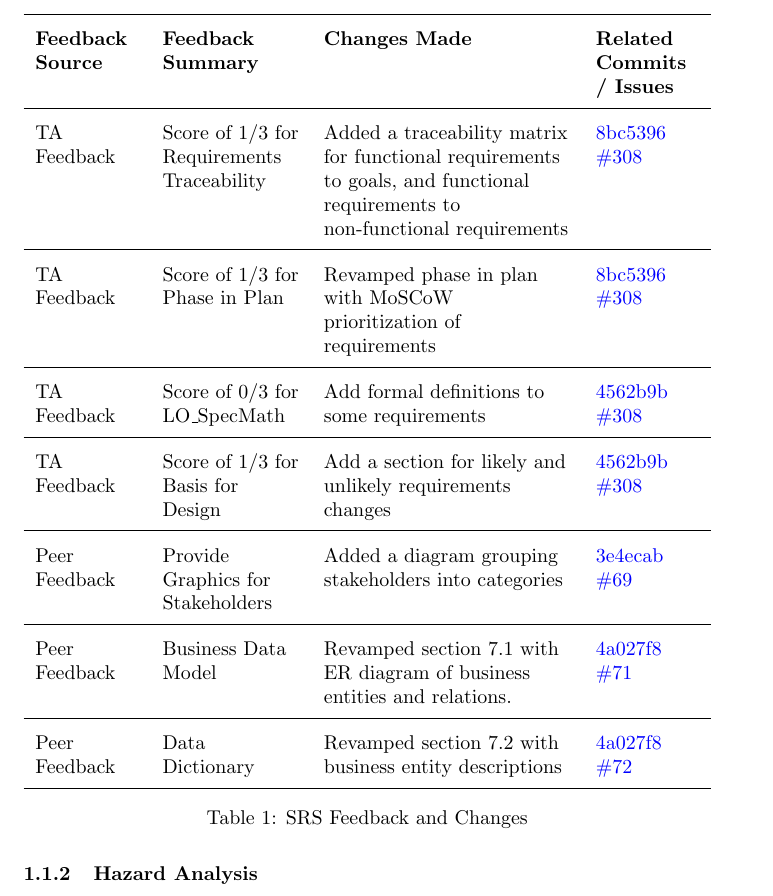
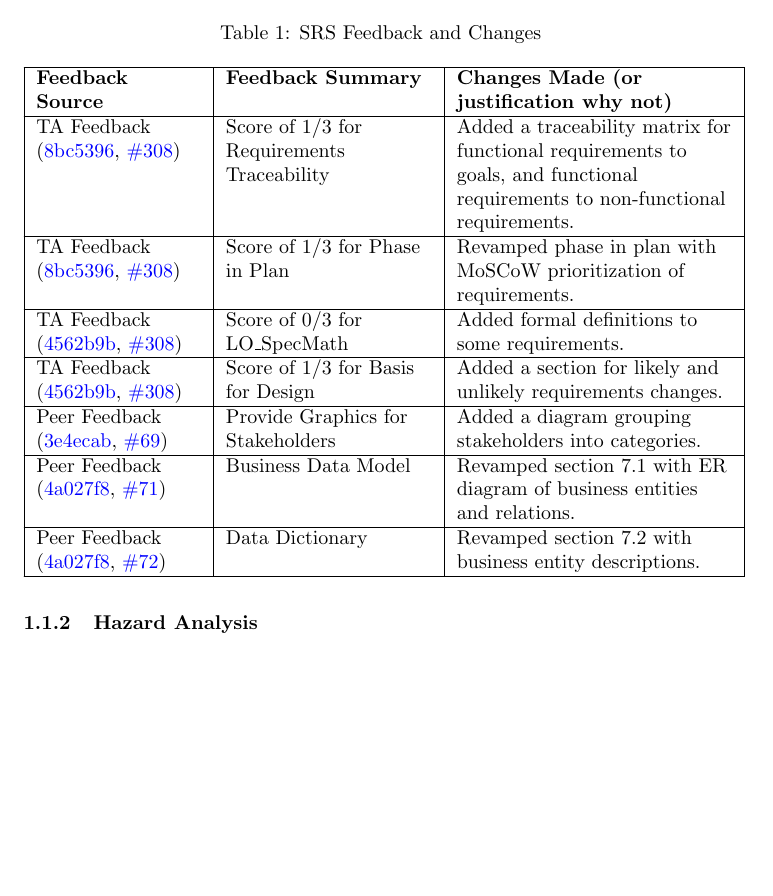
Before and after one commit to VirochaanRG/MES-Event-Management-System, a LaTeX document (docs/ReflectAndTrace/ReflectAndTrace.tex): part of page 3 of 8 before the commit and part of page 2 of 7 after it, cut so that both start at the same text, the shorter picture padded with empty space. Compiled offline with pdfLaTeX.

Commit message:
Fixed refelct and trace table

```diff
--- a/docs/ReflectAndTrace/ReflectAndTrace.tex
+++ b/docs/ReflectAndTrace/ReflectAndTrace.tex
@@ -70,63 +70,40 @@ low.}
 
 Below is a table of all feedback received and addressed throughout the project.
 
-\begin{table}[H]
-\centering
-\renewcommand{\arraystretch}{1.5}
-\begin{tabularx}{\textwidth}{>{\raggedright}p{0.15\textwidth}
-                              >{\raggedright}p{0.2\textwidth}
-                              >{\raggedright}X
-                              >{\raggedright\arraybackslash}p{0.15\textwidth}}
-  \toprule
-  \textbf{Feedback Source} & \textbf{Feedback Summary} & \textbf{Changes Made} & \textbf{Related Commits / Issues} \\
-  \midrule
-  TA Feedback
-    & Score of 1/3 for Requirements Traceability
-    & Added a traceability matrix for functional requirements to goals,
-      and functional requirements to non-functional requirements
-    & \href{https://github.com/VirochaanRG/MES-Event-Management-System/commit/8bc5396d775e0d0a8b8e15ddfbbb528015fec6d9}{8bc5396}
-    \href{https://github.com/VirochaanRG/MES-Event-Management-System/issues/308}{\#308}\\
-    \midrule
-  TA Feedback
-    & Score of 1/3 for Phase in Plan
-    & Revamped phase in plan with MoSCoW prioritization of requirements
-    & \href{https://github.com/VirochaanRG/MES-Event-Management-System/commit/8bc5396d775e0d0a8b8e15ddfbbb528015fec6d9}{8bc5396}
-    \href{https://github.com/VirochaanRG/MES-Event-Management-System/issues/308}{\#308}\\
-  \midrule
-  TA Feedback
-    & Score of 0/3 for LO\_SpecMath
-    & Add formal definitions to some requirements
-    & \href{https://github.com/VirochaanRG/MES-Event-Management-System/commit/4562b9b7bdc14277b1dbc1892145fdb986e851c5}{4562b9b}
-    \href{https://github.com/VirochaanRG/MES-Event-Management-System/issues/308}{\#308}\\
-  \midrule
-  TA Feedback
-    & Score of 1/3 for Basis for Design
-    & Add a section for likely and unlikely requirements changes
-    & \href{https://github.com/VirochaanRG/MES-Event-Management-System/commit/4562b9b7bdc14277b1dbc1892145fdb986e851c5}{4562b9b}
-    \href{https://github.com/VirochaanRG/MES-Event-Management-System/issues/308}{\#308}\\
-  \midrule
-Peer Feedback
-    & Provide Graphics for Stakeholders
-    & Added a diagram grouping stakeholders into categories
-    & \href{https://github.com/VirochaanRG/MES-Event-Management-System/commit/3e4ecabe6377527c3e0fbc0718594a280f19814a}{3e4ecab}
-    \href{https://github.com/VirochaanRG/MES-Event-Management-System/issues/69}{\#69}\\
-  \midrule
-  Peer Feedback
-    & Business Data Model
-    & Revamped section 7.1 with ER diagram of business entities and relations.
-    & \href{https://github.com/VirochaanRG/MES-Event-Management-System/commit/4a027f855641707b69687eab03ff4d65efe1a0df}{4a027f8}
-    \href{https://github.com/VirochaanRG/MES-Event-Management-System/issues/71}{\#71}\\
-  \midrule
-  Peer Feedback
-    & Data Dictionary
-    & Revamped section 7.2 with business entity descriptions
-    & \href{https://github.com/VirochaanRG/MES-Event-Management-System/commit/4a027f855641707b69687eab03ff4d65efe1a0df}{4a027f8}
-    \href{https://github.com/VirochaanRG/MES-Event-Management-System/issues/72}{\#72}\\
-  \bottomrule
-\end{tabularx}
+\begin{longtable}{|>{\raggedright\arraybackslash}p{0.24\textwidth}|>{\raggedright\arraybackslash}p{0.30\textwidth}|>{\raggedright\arraybackslash}p{0.40\textwidth}|}
 \caption{SRS Feedback and Changes}
-\label{tab:feedback}
-\end{table}
+\label{tab:feedback}\\
+\hline
+\textbf{Feedback Source} & \textbf{Feedback Summary} & \textbf{Changes Made (or justification why not)} \\
+\hline
+\endfirsthead
+
+\hline
+\textbf{Feedback Source} & \textbf{Feedback Summary} & \textbf{Changes Made (or justification why not)} \\
+\hline
+\endhead
+
+\hline
+\endfoot
+
+\hline
+\endlastfoot
+
+TA Feedback (\href{https://github.com/VirochaanRG/MES-Event-Management-System/commit/8bc5396d775e0d0a8b8e15ddfbbb528015fec6d9}{8bc5396}, \href{https://github.com/VirochaanRG/MES-Event-Management-System/issues/308}{\#308}) & Score of 1/3 for Requirements Traceability & Added a traceability matrix for functional requirements to goals, and functional requirements to non-functional requirements.\\
+\hline
+TA Feedback (\href{https://github.com/VirochaanRG/MES-Event-Management-System/commit/8bc5396d775e0d0a8b8e15ddfbbb528015fec6d9}{8bc5396}, \href{https://github.com/VirochaanRG/MES-Event-Management-System/issues/308}{\#308}) & Score of 1/3 for Phase in Plan & Revamped phase in plan with MoSCoW prioritization of requirements.\\
+\hline
+TA Feedback (\href{https://github.com/VirochaanRG/MES-Event-Management-System/commit/4562b9b7bdc14277b1dbc1892145fdb986e851c5}{4562b9b}, \href{https://github.com/VirochaanRG/MES-Event-Management-System/issues/308}{\#308}) & Score of 0/3 for LO\_SpecMath & Added formal definitions to some requirements.\\
+\hline
+TA Feedback (\href{https://github.com/VirochaanRG/MES-Event-Management-System/commit/4562b9b7bdc14277b1dbc1892145fdb986e851c5}{4562b9b}, \href{https://github.com/VirochaanRG/MES-Event-Management-System/issues/308}{\#308}) & Score of 1/3 for Basis for Design & Added a section for likely and unlikely requirements changes.\\
+\hline
+Peer Feedback (\href{https://github.com/VirochaanRG/MES-Event-Management-System/commit/3e4ecabe6377527c3e0fbc0718594a280f19814a}{3e4ecab}, \href{https://github.com/VirochaanRG/MES-Event-Management-System/issues/69}{\#69}) & Provide Graphics for Stakeholders & Added a diagram grouping stakeholders into categories.\\
+\hline
+Peer Feedback (\href{https://github.com/VirochaanRG/MES-Event-Management-System/commit/4a027f855641707b69687eab03ff4d65efe1a0df}{4a027f8}, \href{https://github.com/VirochaanRG/MES-Event-Management-System/issues/71}{\#71}) & Business Data Model & Revamped section 7.1 with ER diagram of business entities and relations.\\
+\hline
+Peer Feedback (\href{https://github.com/VirochaanRG/MES-Event-Management-System/commit/4a027f855641707b69687eab03ff4d65efe1a0df}{4a027f8}, \href{https://github.com/VirochaanRG/MES-Event-Management-System/issues/72}{\#72}) & Data Dictionary & Revamped section 7.2 with business entity descriptions.\\
+\hline
+\end{longtable}
 
 \subsubsection{Hazard Analysis}
 
```
Also changed, not shown: docs/ReflectAndTrace/ReflectAndTrace.pdf.
